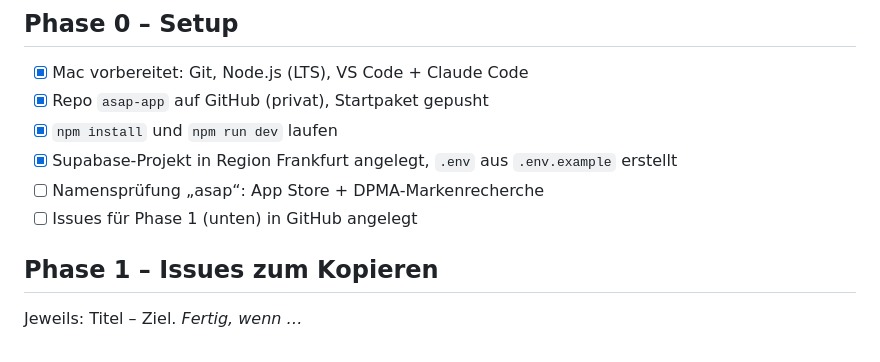
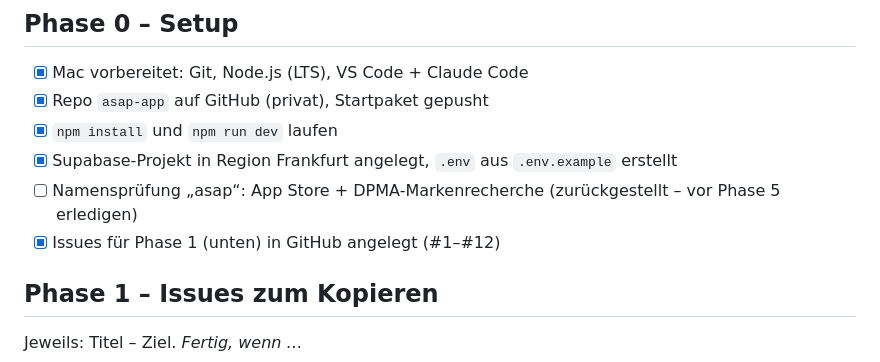
Before and after one commit to 7wzsztvm64-bot/asap-app, a Markdown page: docs/ROADMAP.md, the part around the change. Rendered like a GitHub page.

Commit message:
Roadmap: Phase-1-Issues angelegt, Namensprüfung zurückgestellt
Co-Authored-By: Claude Opus 5.5 (1M context) <noreply@anthropic.com>

```diff
--- a/docs/ROADMAP.md
+++ b/docs/ROADMAP.md
@@ -18,8 +18,8 @@ Entscheidungen: echte Fotos, Start in Frankfurt, Deutsch + Englisch, Arbeitstite
 - [x] Repo `asap-app` auf GitHub (privat), Startpaket gepusht
 - [x] `npm install` und `npm run dev` laufen
 - [x] Supabase-Projekt in Region Frankfurt angelegt, `.env` aus `.env.example` erstellt
-- [ ] Namensprüfung „asap“: App Store + DPMA-Markenrecherche
-- [ ] Issues für Phase 1 (unten) in GitHub angelegt
+- [ ] Namensprüfung „asap“: App Store + DPMA-Markenrecherche (zurückgestellt – vor Phase 5 erledigen)
+- [x] Issues für Phase 1 (unten) in GitHub angelegt (#1–#12)
 
 ## Phase 1 – Issues zum Kopieren
 Jeweils: Titel – Ziel. *Fertig, wenn …*
```
